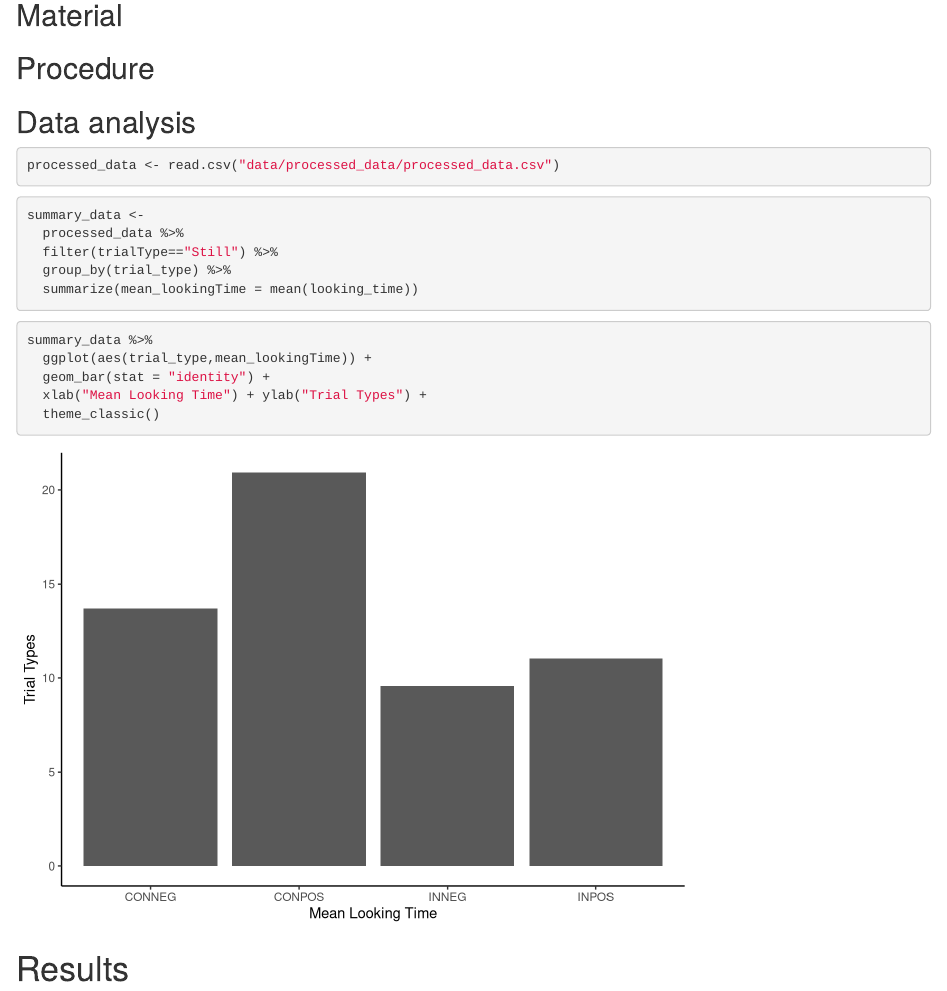
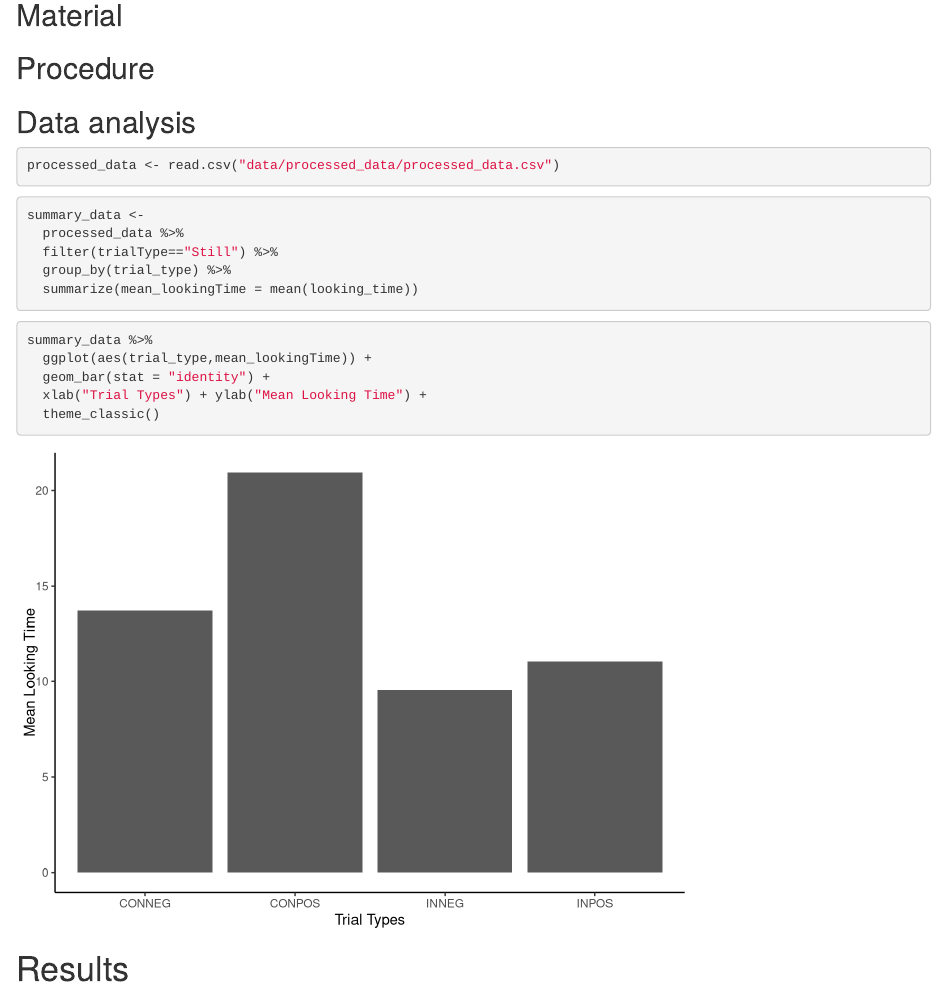
Before and after one commit to jasbi/toddlerNegation, an R Markdown document (0_pilot/registered_report.Rmd): the page in a window 1100 px wide, from 690 px down. Rendered offline with R 4.5, knitr and Pandoc, with nearby package versions; some code elsewhere in the file could not run offline; a font, style sheet, LaTeX package, included part or bibliography that could not be used is replaced or left out; common packages that the code uses without loading them are loaded.

Commit message:
fixed axes on plot

````diff
--- a/0_pilot/registered_report.Rmd
+++ b/0_pilot/registered_report.Rmd
@@ -82,7 +82,7 @@ summary_data <-
 summary_data %>%
   ggplot(aes(trial_type,mean_lookingTime)) +
   geom_bar(stat = "identity") +
-  xlab("Mean Looking Time") + ylab("Trial Types") +
+  xlab("Trial Types") + ylab("Mean Looking Time") +
   theme_classic()
 ```
 
````
